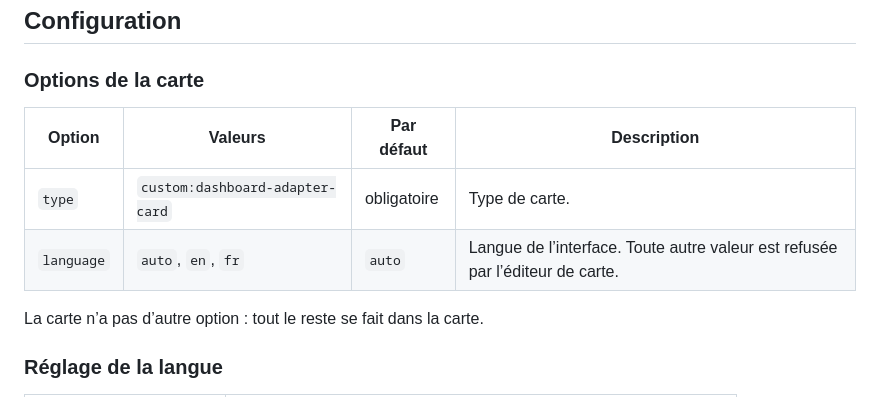
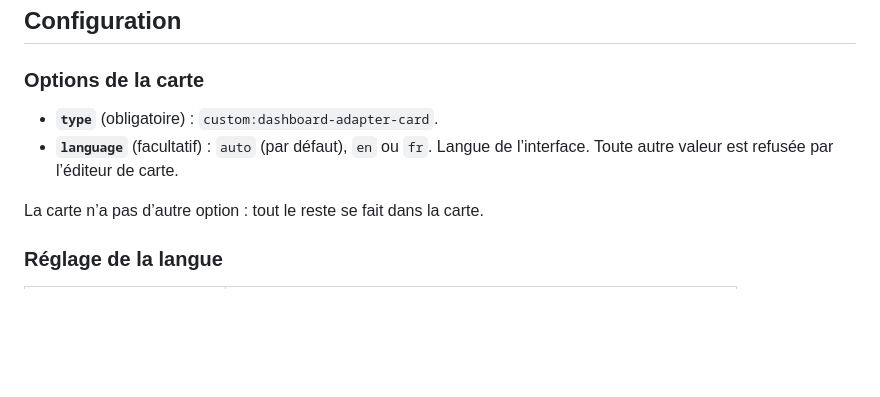
Before and after one commit to SkyTyphon/dashboard-adapter, a Markdown page: README.fr.md, the part around the change. GitHub-like rendering; blank space fills up the shorter version.

Commit message:
docs: replace card options table with a mobile-friendly list
Co-Authored-By: Claude Opus 5.5 <noreply@anthropic.com>

```diff
--- a/README.fr.md
+++ b/README.fr.md
@@ -156,10 +156,8 @@ Les emplacements utilisent un chemin lisible comme `views[0].cards[2].entity`, p
 
 ### Options de la carte
 
-| Option | Valeurs | Par défaut | Description |
-| --- | --- | --- | --- |
-| `type` | `custom:dashboard-adapter-card` | obligatoire | Type de carte. |
-| `language` | `auto`, `en`, `fr` | `auto` | Langue de l’interface. Toute autre valeur est refusée par l’éditeur de carte. |
+- **`type`** (obligatoire) : `custom:dashboard-adapter-card`.
+- **`language`** (facultatif) : `auto` (par défaut), `en` ou `fr`. Langue de l’interface. Toute autre valeur est refusée par l’éditeur de carte.
 
 La carte n’a pas d’autre option : tout le reste se fait dans la carte.
 
```
Also changed, not shown: README.md (+2 -4 lines).
